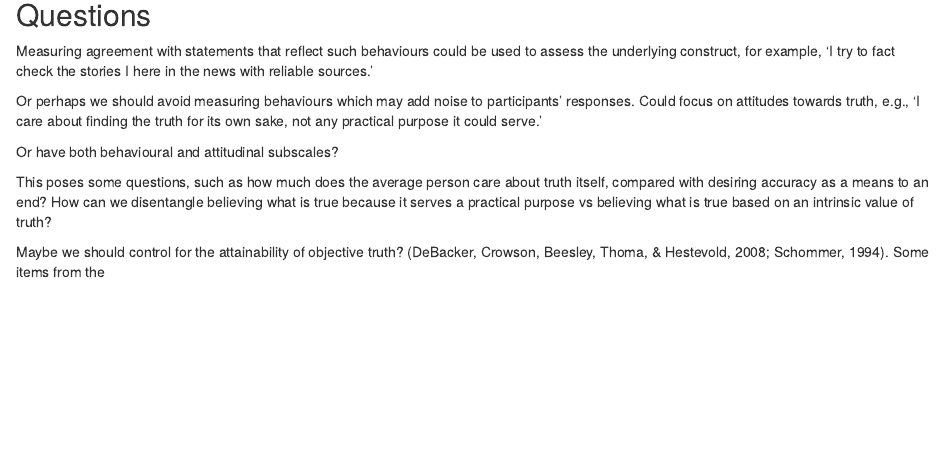
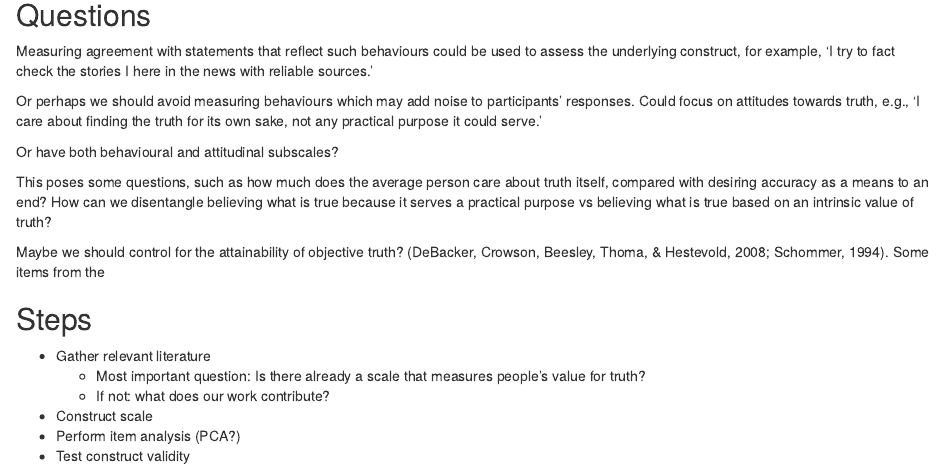
Before and after one commit to WillemSleegers/loveoftruth, an R Markdown document (notes.Rmd): the page in a window 1100 px wide, from 660 px down. Rendered offline with R 4.5, knitr and Pandoc, with nearby package versions.

Commit message:
testing out comments in markdown

```diff
--- a/notes.Rmd
+++ b/notes.Rmd
@@ -21,3 +21,13 @@ Or have both behavioural and attitudinal subscales?
 This poses some questions, such as how much does the average person care about truth itself, compared with desiring accuracy as a means to an end? How can we disentangle believing what is true because it serves a practical purpose vs believing what is true based on an intrinsic value of truth?
 
 Maybe we should control for the attainability of objective truth? (DeBacker, Crowson, Beesley, Thoma, & Hestevold, 2008; Schommer, 1994). Some items from the
+
+
+## Steps
+
+- Gather relevant literature
+    - Most important question: Is there already a scale that measures people's value for truth?
+    - If not: what does our work contribute?
+- Construct scale
+- Perform item analysis (PCA?)
+- Test construct validity
```
Also changed, not shown: references.Rmd (+1 -1 lines).
